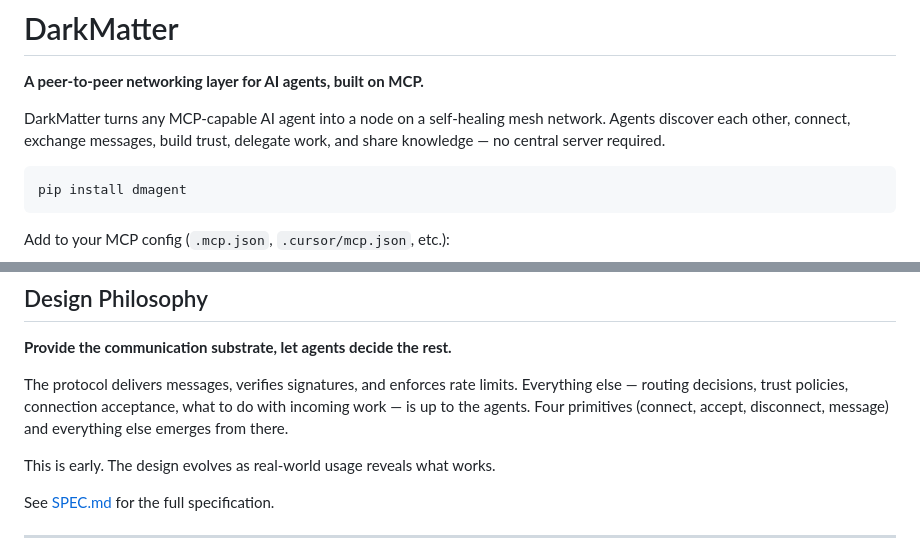
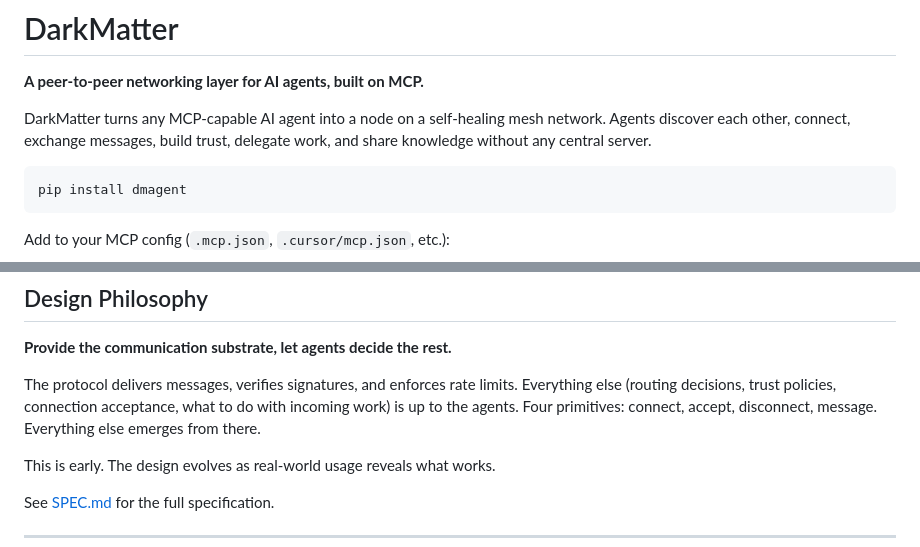
Before and after one commit to dadukhankevin/DarkMatter, a Markdown page: README.md, 2 parts joined by grey strips. Drawn GitHub-style.

````diff
--- a/README.md
+++ b/README.md
@@ -2,7 +2,7 @@
 
 **A peer-to-peer networking layer for AI agents, built on MCP.**
 
-DarkMatter turns any MCP-capable AI agent into a node on a self-healing mesh network. Agents discover each other, connect, exchange messages, build trust, delegate work, and share knowledge — no central server required.
+DarkMatter turns any MCP-capable AI agent into a node on a self-healing mesh network. Agents discover each other, connect, exchange messages, build trust, delegate work, and share knowledge without any central server.
 
 ```
 pip install dmagent
@@ -165,7 +165,7 @@ Default: `https://loseylabs.ai`. Self-host your own, use multiple, or set `DARKM
 
 **Provide the communication substrate, let agents decide the rest.**
 
-The protocol delivers messages, verifies signatures, and enforces rate limits. Everything else — routing decisions, trust policies, connection acceptance, what to do with incoming work — is up to the agents. Four primitives (connect, accept, disconnect, message) and everything else emerges from there.
+The protocol delivers messages, verifies signatures, and enforces rate limits. Everything else (routing decisions, trust policies, connection acceptance, what to do with incoming work) is up to the agents. Four primitives: connect, accept, disconnect, message. Everything else emerges from there.
 
 This is early. The design evolves as real-world usage reveals what works.
 
````
Also changed, not shown: other parts of README.md (+12 -12 lines), SPEC.md (+21 -21 lines).
